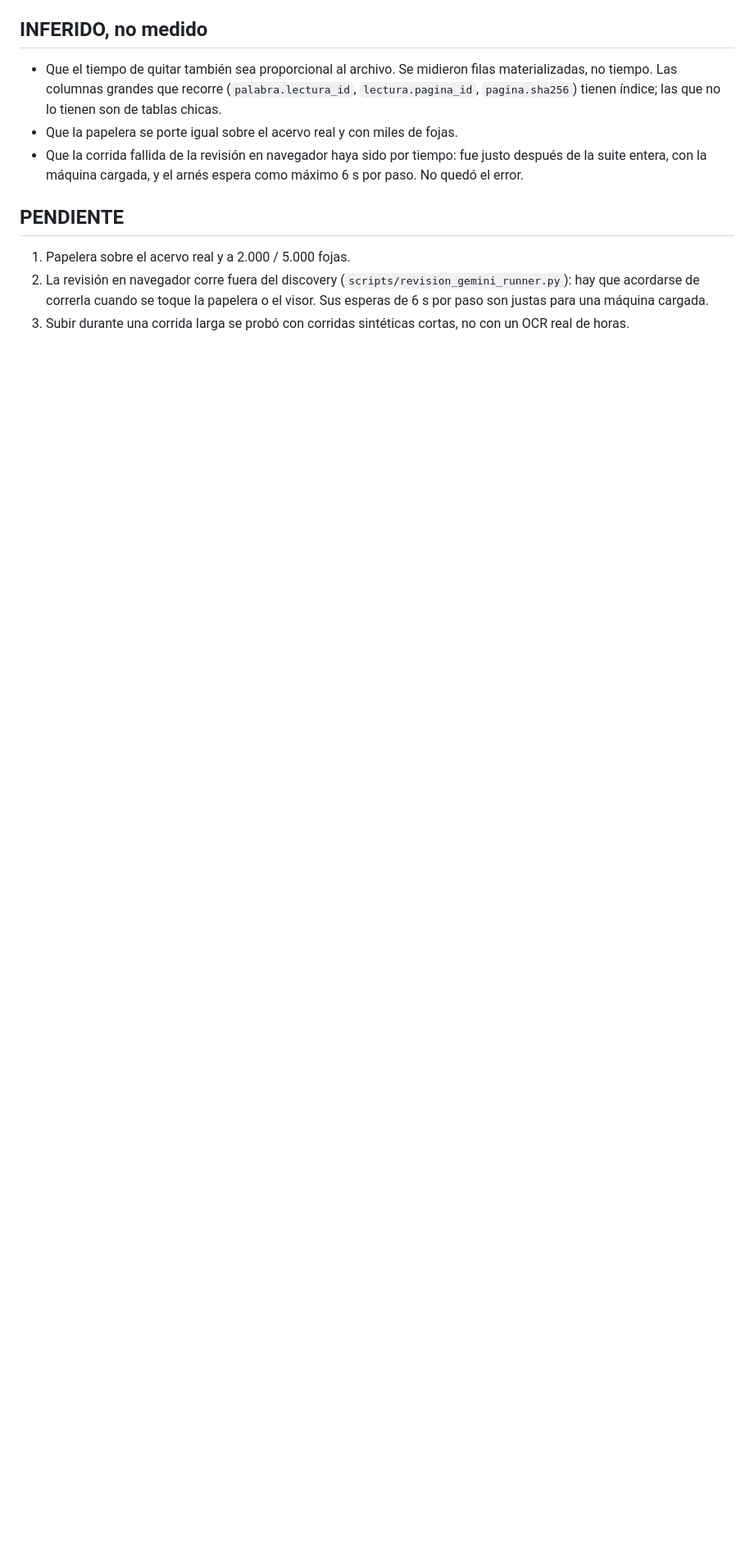
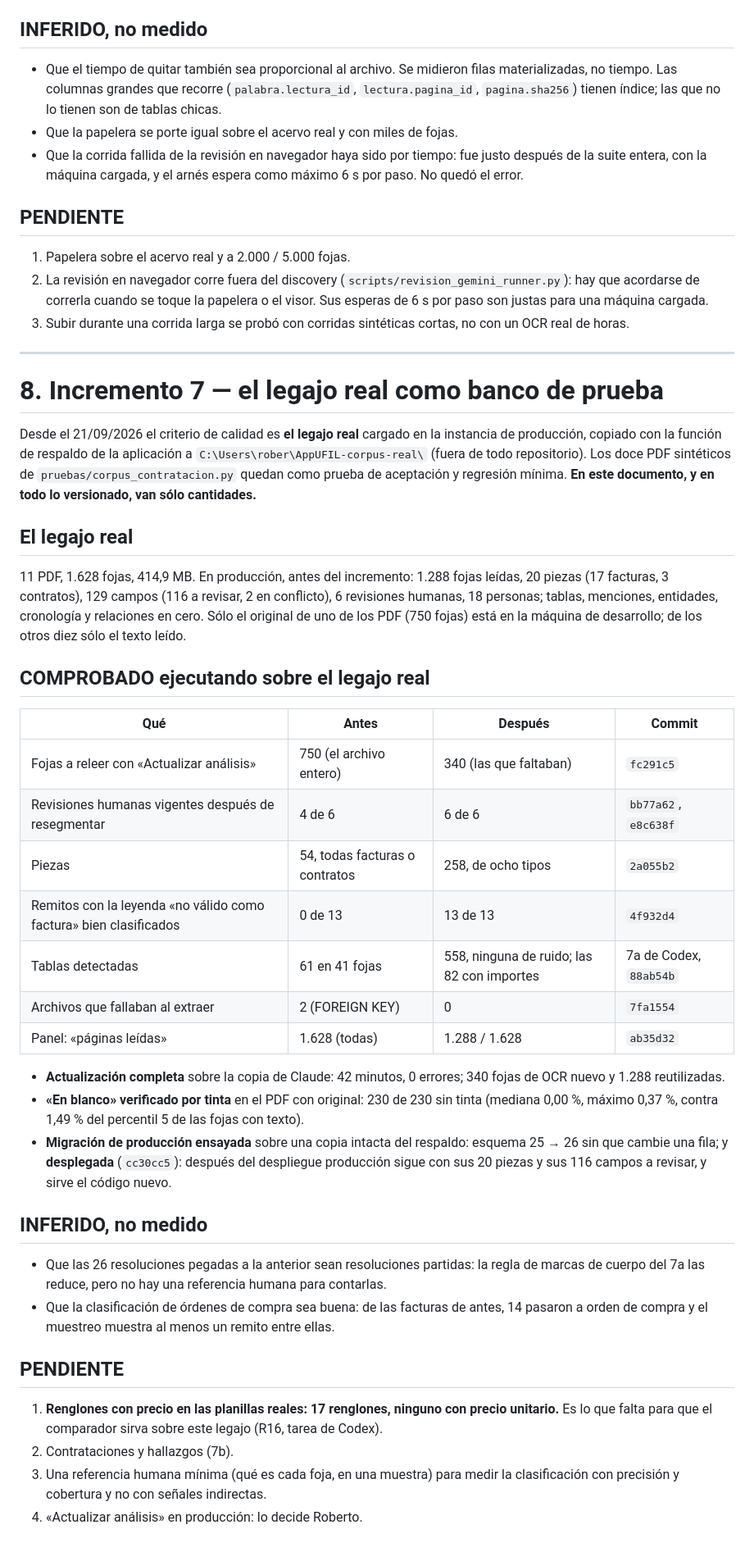
Before and after one commit to RobertoLacabanne/AppUFIL, a Markdown page: docs/validacion-documental.md, the part around the change. Shown at 82% size. Drawn GitHub-style; blank space fills up the shorter version.

Commit message:
Anotar lo medido sobre el legajo real en el incremento 7
Co-Authored-By: Claude Opus 5 <noreply@anthropic.com>

```diff
--- a/docs/validacion-documental.md
+++ b/docs/validacion-documental.md
@@ -319,3 +319,58 @@ de `test_taller.py` por `cp1252` no aparece con `PYTHONUTF8=1`.
    6 s por paso son justas para una máquina cargada.
 3. Subir durante una corrida larga se probó con corridas sintéticas cortas, no con un
    OCR real de horas.
+
+---
+
+# 8. Incremento 7 — el legajo real como banco de prueba
+
+Desde el 21/09/2026 el criterio de calidad es **el legajo real** cargado en la instancia de
+producción, copiado con la función de respaldo de la aplicación a
+`C:\Users\rober\AppUFIL-corpus-real\` (fuera de todo repositorio). Los doce PDF sintéticos
+de `pruebas/corpus_contratacion.py` quedan como prueba de aceptación y regresión mínima.
+**En este documento, y en todo lo versionado, van sólo cantidades.**
+
+## El legajo real
+
+11 PDF, 1.628 fojas, 414,9 MB. En producción, antes del incremento: 1.288 fojas leídas,
+20 piezas (17 facturas, 3 contratos), 129 campos (116 a revisar, 2 en conflicto), 6
+revisiones humanas, 18 personas; tablas, menciones, entidades, cronología y relaciones en
+cero. Sólo el original de uno de los PDF (750 fojas) está en la máquina de desarrollo; de
+los otros diez sólo el texto leído.
+
+## COMPROBADO ejecutando sobre el legajo real
+
+| Qué | Antes | Después | Commit |
+|---|---|---|---|
+| Fojas a releer con «Actualizar análisis» | 750 (el archivo entero) | 340 (las que faltaban) | `fc291c5` |
+| Revisiones humanas vigentes después de resegmentar | 4 de 6 | 6 de 6 | `bb77a62`, `e8c638f` |
+| Piezas | 54, todas facturas o contratos | 258, de ocho tipos | `2a055b2` |
+| Remitos con la leyenda «no válido como factura» bien clasificados | 0 de 13 | 13 de 13 | `4f932d4` |
+| Tablas detectadas | 61 en 41 fojas | 558, ninguna de ruido; las 82 con importes | 7a de Codex, `88ab54b` |
+| Archivos que fallaban al extraer | 2 (FOREIGN KEY) | 0 | `7fa1554` |
+| Panel: «páginas leídas» | 1.628 (todas) | 1.288 / 1.628 | `ab35d32` |
+
+- **Actualización completa** sobre la copia de Claude: 42 minutos, 0 errores; 340 fojas de
+  OCR nuevo y 1.288 reutilizadas.
+- **«En blanco» verificado por tinta** en el PDF con original: 230 de 230 sin tinta
+  (mediana 0,00 %, máximo 0,37 %, contra 1,49 % del percentil 5 de las fojas con texto).
+- **Migración de producción ensayada** sobre una copia intacta del respaldo: esquema 25 → 26
+  sin que cambie una fila; y **desplegada** (`cc30cc5`): después del despliegue producción
+  sigue con sus 20 piezas y sus 116 campos a revisar, y sirve el código nuevo.
+
+## INFERIDO, no medido
+
+- Que las 26 resoluciones pegadas a la anterior sean resoluciones partidas: la regla de
+  marcas de cuerpo del 7a las reduce, pero no hay una referencia humana para contarlas.
+- Que la clasificación de órdenes de compra sea buena: de las facturas de antes, 14 pasaron
+  a orden de compra y el muestreo muestra al menos un remito entre ellas.
+
+## PENDIENTE
+
+1. **Renglones con precio en las planillas reales: 17 renglones, ninguno con precio
+   unitario.** Es lo que falta para que el comparador sirva sobre este legajo (R16, tarea
+   de Codex).
+2. Contrataciones y hallazgos (7b).
+3. Una referencia humana mínima (qué es cada foja, en una muestra) para medir la
+   clasificación con precisión y cobertura y no con señales indirectas.
+4. «Actualizar análisis» en producción: lo decide Roberto.
```
